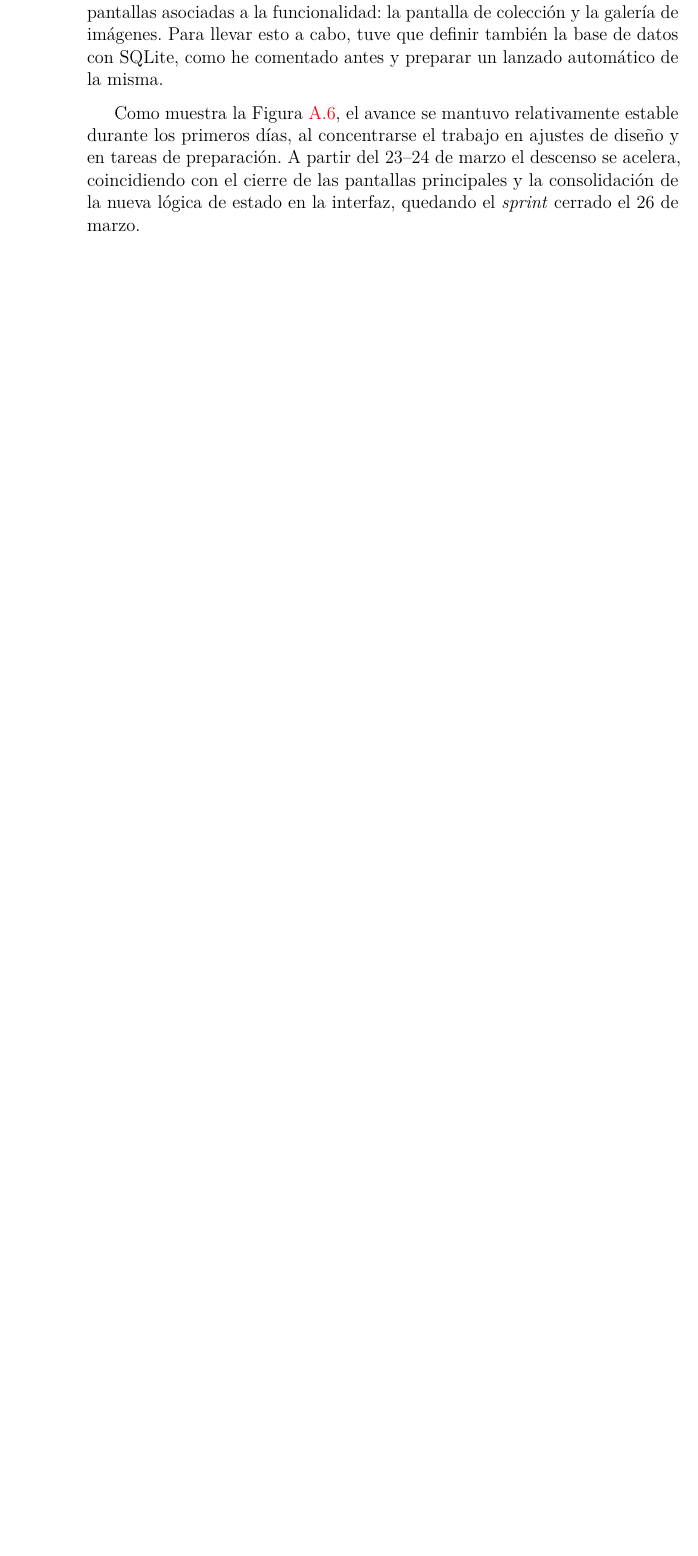
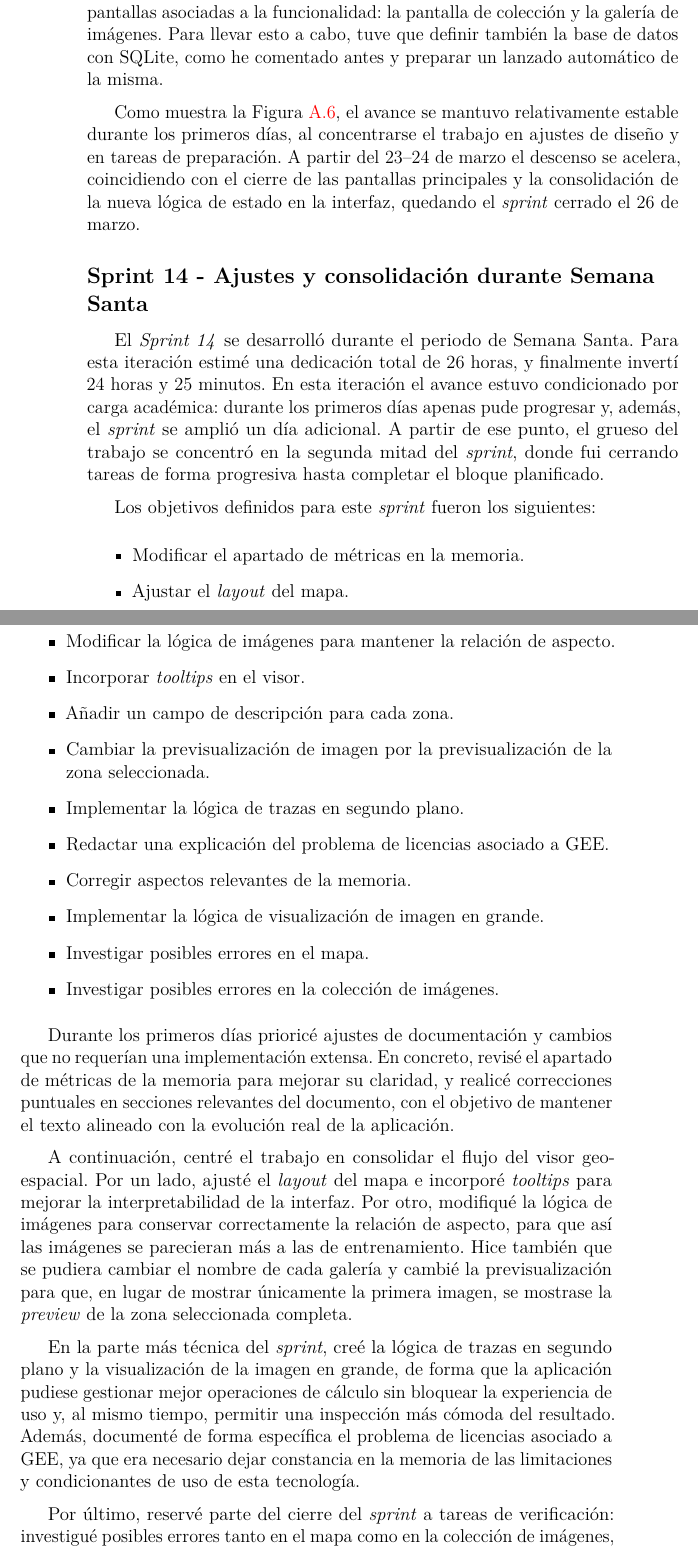
Before and after one commit to Marcurio22/TFG-Marcos-Zamorano, a LaTeX book (doc/anexos.tex, which reads doc/tex/A_Plan_proyecto.tex): part of page 32 of 63 before the commit and two parts of pages 32 and 33 of 65 after it, the two joined at a grey line, cut so that both start at the same text, the shorter picture padded with empty space. Compiled offline with pdfLaTeX.

Commit message:
Sprint 14 redactado

```diff
--- a/doc/tex/A_Plan_proyecto.tex
+++ b/doc/tex/A_Plan_proyecto.tex
@@ -422,3 +422,29 @@ Finalmente, el bloque central del \textit{sprint} consistió en crear las difere
 
 Como muestra la Figura~\ref{fig:brsprint13}, el avance se mantuvo relativamente estable durante los primeros días, al concentrarse el trabajo en ajustes de diseño y en tareas de preparación. A partir del 23--24 de marzo el descenso se acelera, coincidiendo con el cierre de las pantallas principales y la consolidación de la nueva lógica de estado en la interfaz, quedando el \textit{sprint} cerrado el 26 de marzo.
 
+\subsection{Sprint 14 - Ajustes y consolidación durante Semana Santa}
+El \textit{Sprint 14} se desarrolló durante el periodo de Semana Santa. Para esta iteración estimé una dedicación total de 26~horas, y finalmente invertí 24~horas y 25~minutos. En esta iteración el avance estuvo condicionado por carga académica: durante los primeros días apenas pude progresar y, además, el \textit{sprint} se amplió un día adicional. A partir de ese punto, el grueso del trabajo se concentró en la segunda mitad del \textit{sprint}, donde fui cerrando tareas de forma progresiva hasta completar el bloque planificado.
+
+Los objetivos definidos para este \textit{sprint} fueron los siguientes:
+\begin{itemize}
+	\item Modificar el apartado de métricas en la memoria.
+	\item Ajustar el \textit{layout} del mapa.
+	\item Modificar la lógica de imágenes para mantener la relación de aspecto.
+	\item Incorporar \textit{tooltips} en el visor.
+	\item Añadir un campo de descripción para cada zona.
+	\item Cambiar la previsualización de imagen por la previsualización de la zona seleccionada.
+	\item Implementar la lógica de trazas en segundo plano.
+	\item Redactar una explicación del problema de licencias asociado a GEE.
+	\item Corregir aspectos relevantes de la memoria.
+	\item Implementar la lógica de visualización de imagen en grande.
+	\item Investigar posibles errores en el mapa.
+	\item Investigar posibles errores en la colección de imágenes.
+\end{itemize}
+
+Durante los primeros días prioricé ajustes de documentación y cambios que no requerían una implementación extensa. En concreto, revisé el apartado de métricas de la memoria para mejorar su claridad, y realicé correcciones puntuales en secciones relevantes del documento, con el objetivo de mantener el texto alineado con la evolución real de la aplicación.
+
+A continuación, centré el trabajo en consolidar el flujo del visor geoespacial. Por un lado, ajusté el \textit{layout} del mapa e incorporé \textit{tooltips} para mejorar la interpretabilidad de la interfaz. Por otro, modifiqué la lógica de imágenes para conservar correctamente la relación de aspecto, para que así las imágenes se parecieran más a las de entrenamiento. Hice también que se pudiera cambiar el nombre de cada galería y cambié la previsualización para que, en lugar de mostrar únicamente la primera imagen, se mostrase la \textit{preview} de la zona seleccionada completa.
+
+En la parte más técnica del \textit{sprint}, creé la lógica de trazas en segundo plano y la visualización de la imagen en grande, de forma que la aplicación pudiese gestionar mejor operaciones de cálculo sin bloquear la experiencia de uso y, al mismo tiempo, permitir una inspección más cómoda del resultado. Además, documenté de forma específica el problema de licencias asociado a GEE, ya que era necesario dejar constancia en la memoria de las limitaciones y condicionantes de uso de esta tecnología.
+
+Por último, reservé parte del cierre del \textit{sprint} a tareas de verificación: investigué posibles errores tanto en el mapa como en la colección de imágenes, revisando el comportamiento en casos límite y buscando incoherencias derivadas de los cambios recientes.
@@ -425,3 +456,8 @@ Como muestra la Figura~\ref{fig:brsprint13}, el avance se mantuvo relativamente
+	\label{fig:brsprint14}
+\end{figure}
+
+Como se aprecia en la Figura~\ref{fig:brsprint14}, el \textit{burndown} refleja un inicio prácticamente plano, coherente con la menor disponibilidad de los primeros días. También se observa un ajuste en la línea ideal, debido a la ampliación del \textit{sprint} en un día por motivos académicos. A partir de la mitad del periodo el descenso se acelera, mostrando cómo el cierre de tareas se concentró en los últimos días, hasta completar el \textit{sprint} al final de la semana.
+
 \section{Estudio de viabilidad}
 
 \subsection{Viabilidad económica}
```
Also changed, not shown: doc/img/BR_Sprint14.png (added), doc/tex/A_Plan_proyecto.tex (5 more changed lines).
